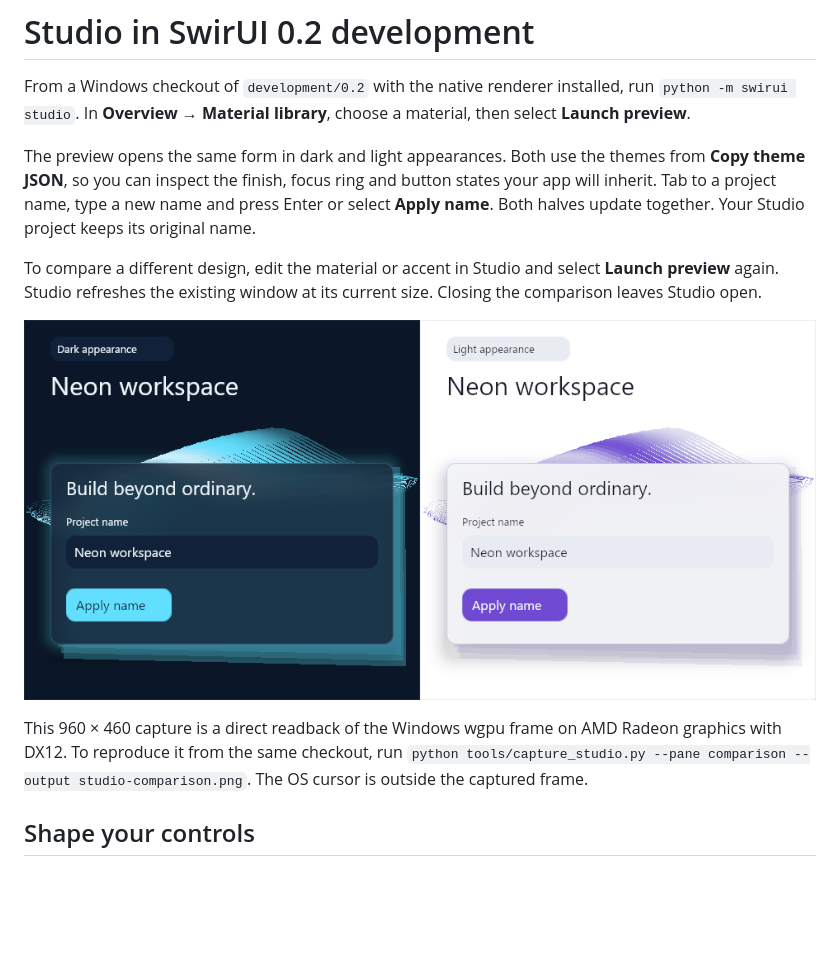
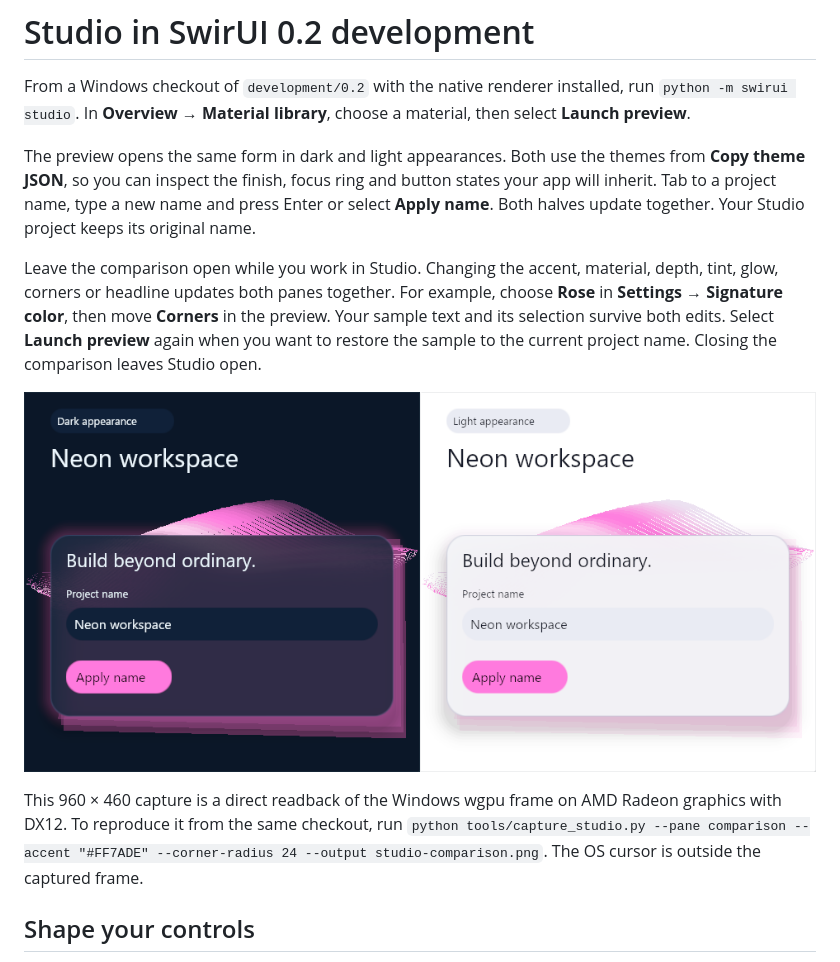
Before and after one commit to Swir/Swirui, a Markdown page: docs/development-0.2.md, the part around one of its changes. Rendered like a GitHub page; pictures changed too: docs/screenshots/studio-comparison.png; blank space fills up the shorter version.

```diff
--- a/docs/development-0.2.md
+++ b/docs/development-0.2.md
@@ -10,7 +10,10 @@ button states your app will inherit. Tab to a project name, type a new name
 and press Enter or select **Apply name**. Both halves update together. Your
 Studio project keeps its original name.
 
-To compare a different design, edit the material or accent in Studio and select
-**Launch preview** again. Studio refreshes the existing window at its current
-size. Closing the comparison leaves Studio open.
+Leave the comparison open while you work in Studio. Changing the accent,
+material, depth, tint, glow, corners or headline updates both panes together.
+For example, choose **Rose** in **Settings → Signature color**, then move
+**Corners** in the preview. Your sample text and its selection survive both
+edits. Select **Launch preview** again when you want to restore the sample to
+the current project name. Closing the comparison leaves Studio open.
 
@@ -18,7 +21,7 @@ size. Closing the comparison leaves Studio open.
 
 This 960 × 460 capture is a direct readback of the Windows wgpu frame on AMD
 Radeon graphics with DX12. To reproduce it from the same checkout, run
-`python tools/capture_studio.py --pane comparison --output studio-comparison.png`.
+`python tools/capture_studio.py --pane comparison --accent "#FF7ADE" --corner-radius 24 --output studio-comparison.png`.
 The OS cursor is outside the captured frame.
 
 ## Shape your controls
```
Also changed, not shown: other parts of docs/development-0.2.md (+1 -1 lines), README.md (+3 -2 lines), 4 other files.
